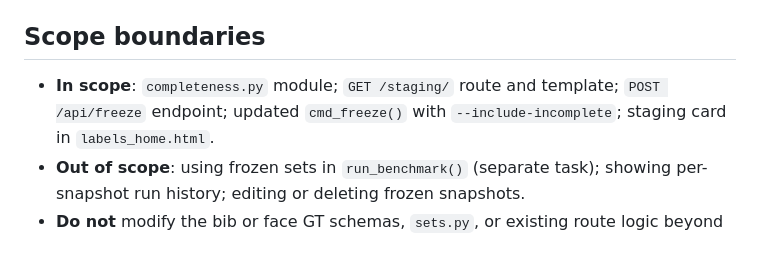
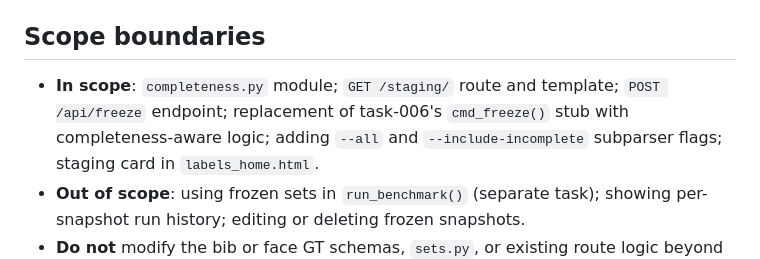
Before and after one commit to allardhoeve/race-bib-detector, a Markdown page: todo/tasks/task-019-completeness-staging-freeze.md, the part around one of its changes. Rendered like a GitHub page.

```diff
--- a/todo/tasks/task-019-completeness-staging-freeze.md
+++ b/todo/tasks/task-019-completeness-staging-freeze.md
@@ -328,7 +337,8 @@ Add to `tests/test_web_app.py`:
 ## Scope boundaries
 
 - **In scope**: `completeness.py` module; `GET /staging/` route and template;
-  `POST /api/freeze` endpoint; updated `cmd_freeze()` with `--include-incomplete`;
+  `POST /api/freeze` endpoint; replacement of task-006's `cmd_freeze()` stub with
+  completeness-aware logic; adding `--all` and `--include-incomplete` subparser flags;
   staging card in `labels_home.html`.
 - **Out of scope**: using frozen sets in `run_benchmark()` (separate task); showing
   per-snapshot run history; editing or deleting frozen snapshots.
```
Also changed, not shown: other parts of todo/tasks/task-019-completeness-staging-freeze.md (+13 -4 lines), todo/tasks/task-006-staging-frozen-sets.md (+15 -19 lines).
